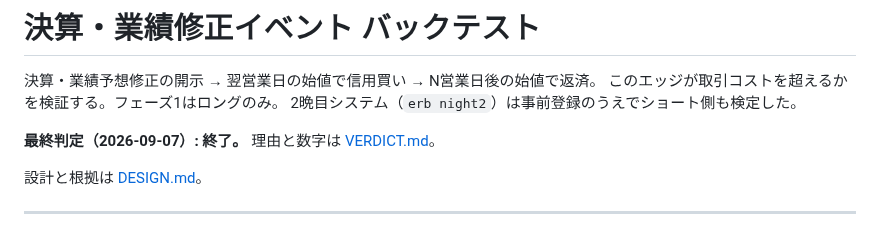
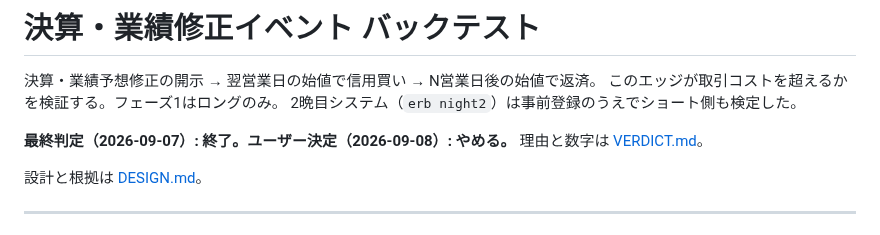
Before and after one commit to ginchankawaii/claude-code-book-template, a Markdown page: backtest/README.md, the part around the change. GitHub-like rendering.

Commit message:
Record the user's decision to end the project
Co-Authored-By: Claude Fable 5.1 <noreply@anthropic.com>
Claude-Session: https://claude.ai/code/session_01ABnn5rnioyutGVTCxac9Rn

```diff
--- a/backtest/README.md
+++ b/backtest/README.md
@@ -4,7 +4,7 @@
 このエッジが取引コストを超えるかを検証する。フェーズ1はロングのみ。
 2晩目システム（`erb night2`）は事前登録のうえでショート側も検定した。
 
-**最終判定（2026-09-07）: 終了。** 理由と数字は [VERDICT.md](VERDICT.md)。
+**最終判定（2026-09-07）: 終了。ユーザー決定（2026-09-08）: やめる。** 理由と数字は [VERDICT.md](VERDICT.md)。
 
 設計と根拠は [DESIGN.md](DESIGN.md)。
 
```
Also changed, not shown: backtest/VERDICT.md (+2 -0 lines).
